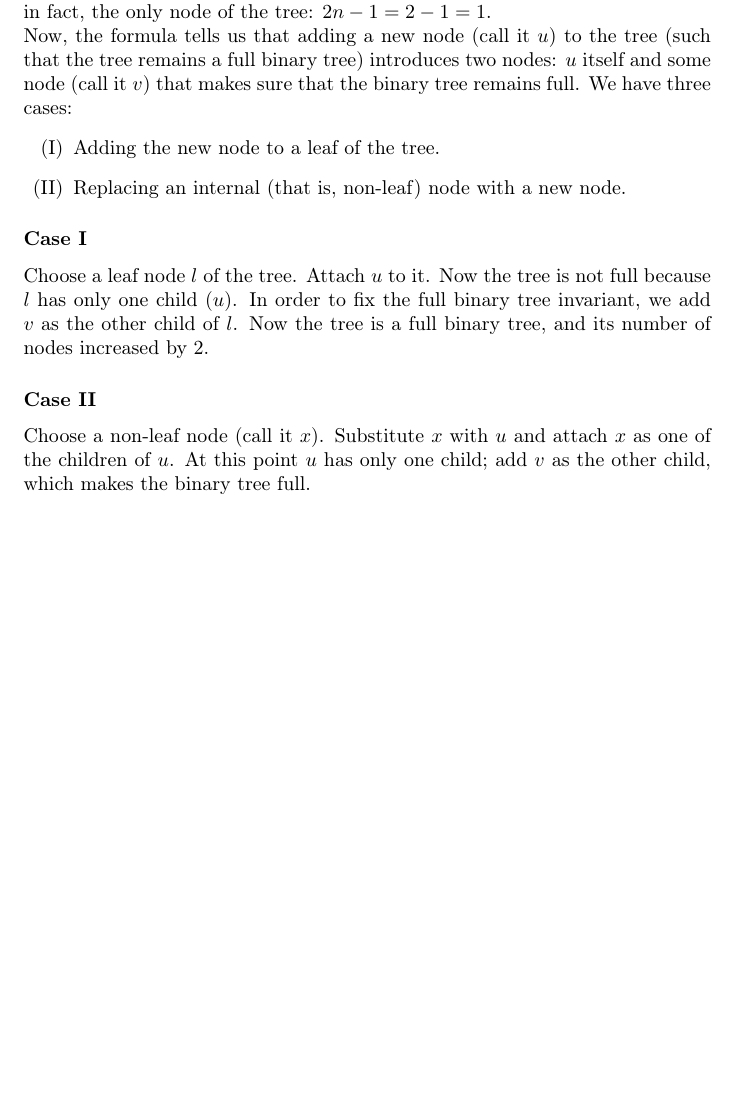
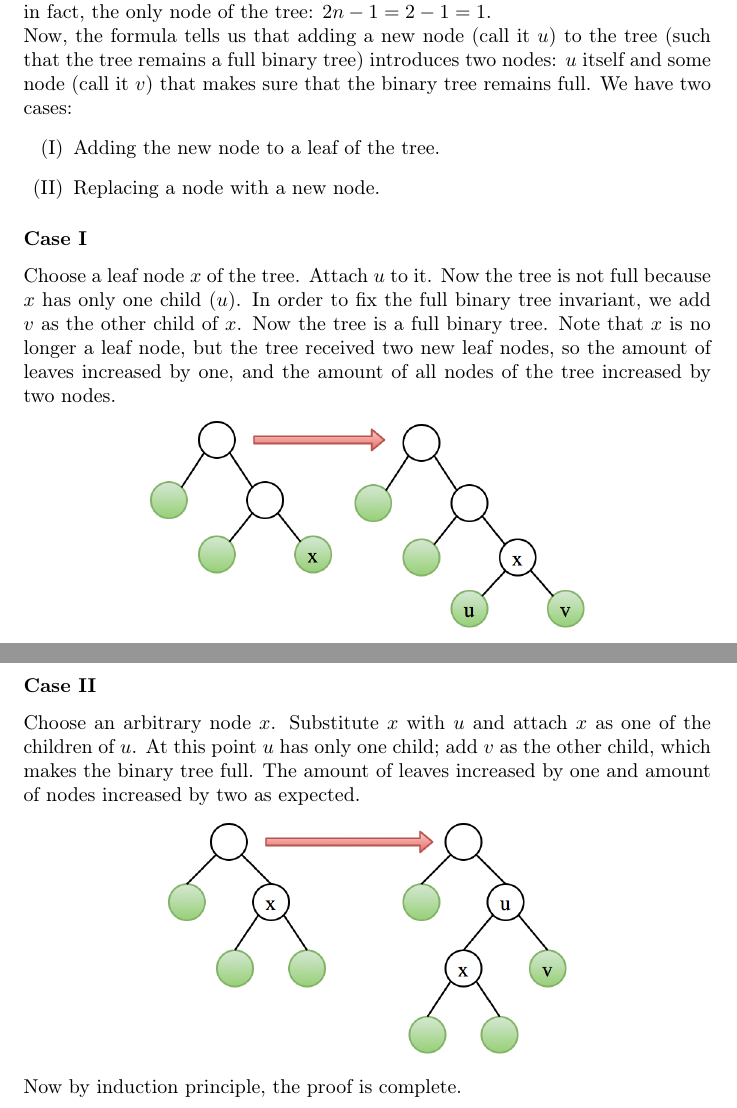
Before and after one commit to coderodde/StringProcessingAlgorithmsCourse, a LaTeX problem sheet (Exercises/Week1/spaex1.tex): part of page 2 of 2 before the commit and two parts of pages 2 and 3 of 3 after it, the two joined at a grey line, cut so that both start at the same text, the shorter picture padded with empty space. Compiled offline with pdfLaTeX.

Commit message:
Only exercise 3 is left.

```diff
--- a/Exercises/Week1/spaex1.tex
+++ b/Exercises/Week1/spaex1.tex
@@ -39,13 +39,21 @@ We can guarantee an expected time complexity $\mathcal{O}(n \log n)$ if we choos
 
 \subsection*{Solution}
 \textbf{The base case:} Suppose $n = 1$. The only possibility is that the leaf node is, in fact, the only node of the tree: $2n - 1 = 2 - 1 = 1$. \\
-Now, the formula tells us that adding a new node (call it $u$) to the tree (such that the tree remains a full binary tree) introduces two nodes: $u$ itself and some node (call it $v$) that makes sure that the binary tree remains full. We have three cases:
+Now, the formula tells us that adding a new node (call it $u$) to the tree (such that the tree remains a full binary tree) introduces two nodes: $u$ itself and some node (call it $v$) that makes sure that the binary tree remains full. We have two cases:
 \begin{enumerate}[label=(\Roman*)]
 \item Adding the new node to a leaf of the tree.
-\item Replacing an internal (that is, non-leaf) node with a new node.
+\item Replacing a node with a new node.
 \end{enumerate}
 
-\subsubsection*{Case I} Choose a leaf node $l$ of the tree. Attach $u$ to it. Now the tree is not full because $l$ has only one child ($u$). In order to fix the full binary tree invariant, we add $v$ as the other child of $l$. Now the tree is a full binary tree, and its number of nodes increased by 2.
+\subsubsection*{Case I} Choose a leaf node $x$ of the tree. Attach $u$ to it. Now the tree is not full because $x$ has only one child ($u$). In order to fix the full binary tree invariant, we add $v$ as the other child of $x$. Now the tree is a full binary tree. Note that $x$ is no longer a leaf node, but the tree received two new leaf nodes, so the amount of leaves increased by one, and the amount of all nodes of the tree increased by two nodes.
+\begin{center}
+\includegraphics[scale=0.3]{FullBinaryTreeCaseI}
+\end{center}
 
-\subsubsection*{Case II} Choose a non-leaf node (call it $x$). Substitute $x$ with $u$ and attach $x$ as one of the children of $u$. At this point $u$ has only one child; add $v$ as the other child, which makes the binary tree full.
+\subsubsection*{Case II} Choose an arbitrary node $x$. Substitute $x$ with $u$ and attach $x$ as one of the children of $u$. At this point $u$ has only one child; add $v$ as the other child, which makes the binary tree full. The amount of leaves increased by one and amount of nodes increased by two as expected.
+\begin{center}
+\includegraphics[scale=0.3]{FullBinaryTreeCaseII}
+\end{center}
+Now by induction principle, the proof is complete.
+
 \end{document}
```
Also changed, not shown: Exercises/Week1/FullBinaryTreeCaseI.png (added), Exercises/Week1/FullBinaryTreeCaseII.png (added), Exercises/Week1/spaex1.pdf, 3 other files.
